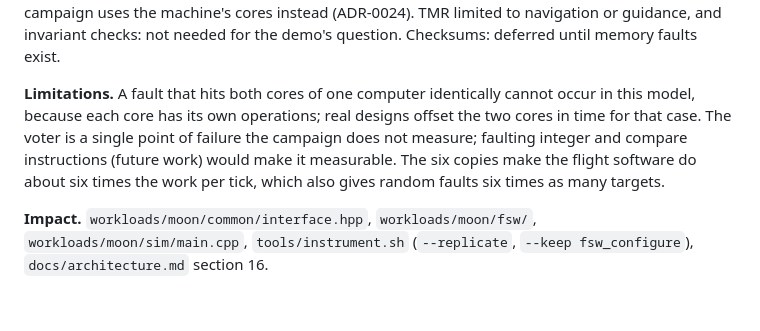
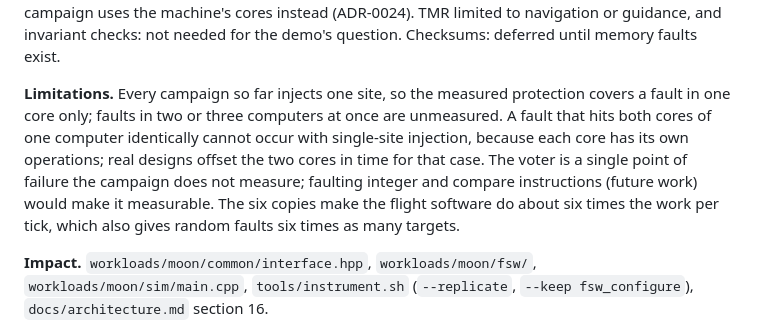
Before and after one commit to fr4nsyz/fly-me-to-the-moon, a Markdown page: docs/audit-log.md, the part around the change. Drawn GitHub-style; blank space fills up the shorter version.

```diff
--- a/docs/audit-log.md
+++ b/docs/audit-log.md
@@ -238,7 +238,7 @@ Both are line 1, column 46, function `helper`, opcode `fmul`. `atomGroup` and `a
 
 **Rejected.** TMR and lockstep as separate modes: standalone lockstep never saves a landing, and the comparison obscures how real systems use them. Running the six cores on threads: it would not change any result, because what the defense measures is fault isolation and the comparison logic, both already modeled; OS threads are scheduled unpredictably and drift apart, unlike hardware lockstep cores, which execute the same instruction on the same clock cycle under a hardware comparator; and threads would break byte-identical clean runs unless every core's trace events were buffered and merged in core order each tick. The cores run one after another in a single thread; the campaign uses the machine's cores instead (ADR-0024). TMR limited to navigation or guidance, and invariant checks: not needed for the demo's question. Checksums: deferred until memory faults exist.
 
-**Limitations.** A fault that hits both cores of one computer identically cannot occur in this model, because each core has its own operations; real designs offset the two cores in time for that case. The voter is a single point of failure the campaign does not measure; faulting integer and compare instructions (future work) would make it measurable. The six copies make the flight software do about six times the work per tick, which also gives random faults six times as many targets.
+**Limitations.** Every campaign so far injects one site, so the measured protection covers a fault in one core only; faults in two or three computers at once are unmeasured. A fault that hits both cores of one computer identically cannot occur with single-site injection, because each core has its own operations; real designs offset the two cores in time for that case. The voter is a single point of failure the campaign does not measure; faulting integer and compare instructions (future work) would make it measurable. The six copies make the flight software do about six times the work per tick, which also gives random faults six times as many targets.
 
 **Impact.** `workloads/moon/common/interface.hpp`, `workloads/moon/fsw/`, `workloads/moon/sim/main.cpp`, `tools/instrument.sh` (`--replicate`, `--keep fsw_configure`), `docs/architecture.md` section 16.
 
```
Also changed, not shown: README.md (+1 -1 lines), STATE.md (+3 -3 lines).
